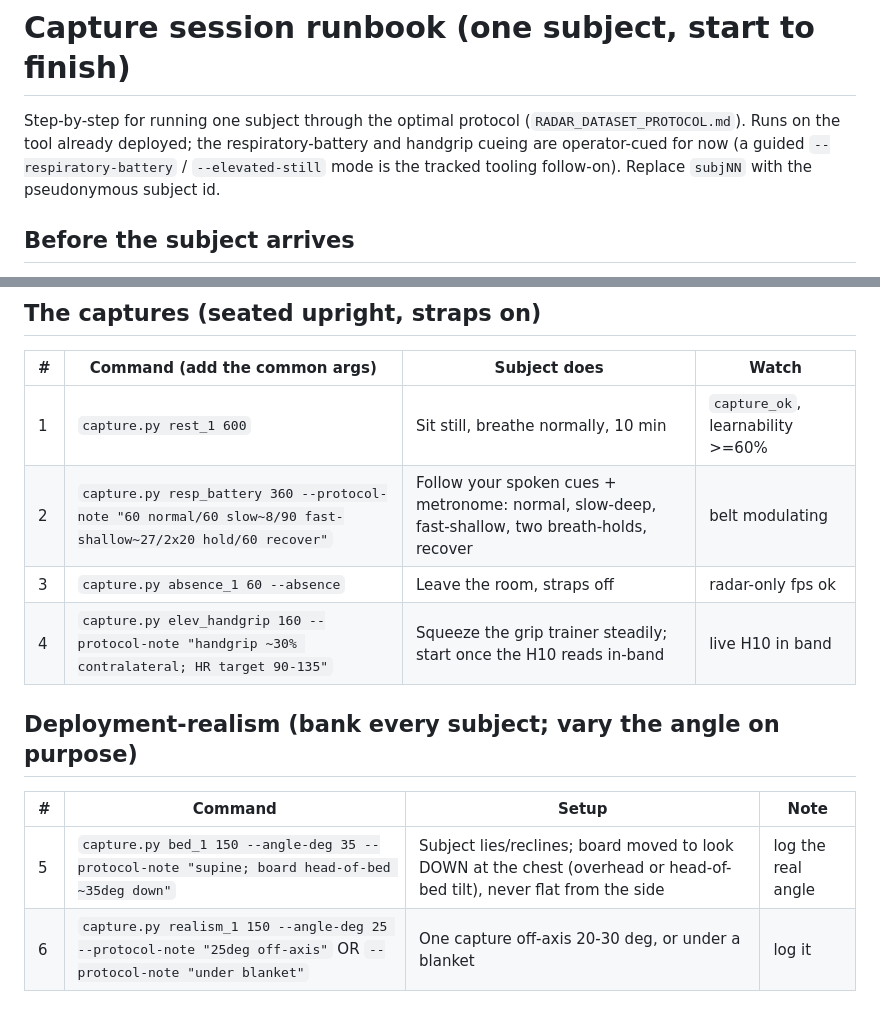
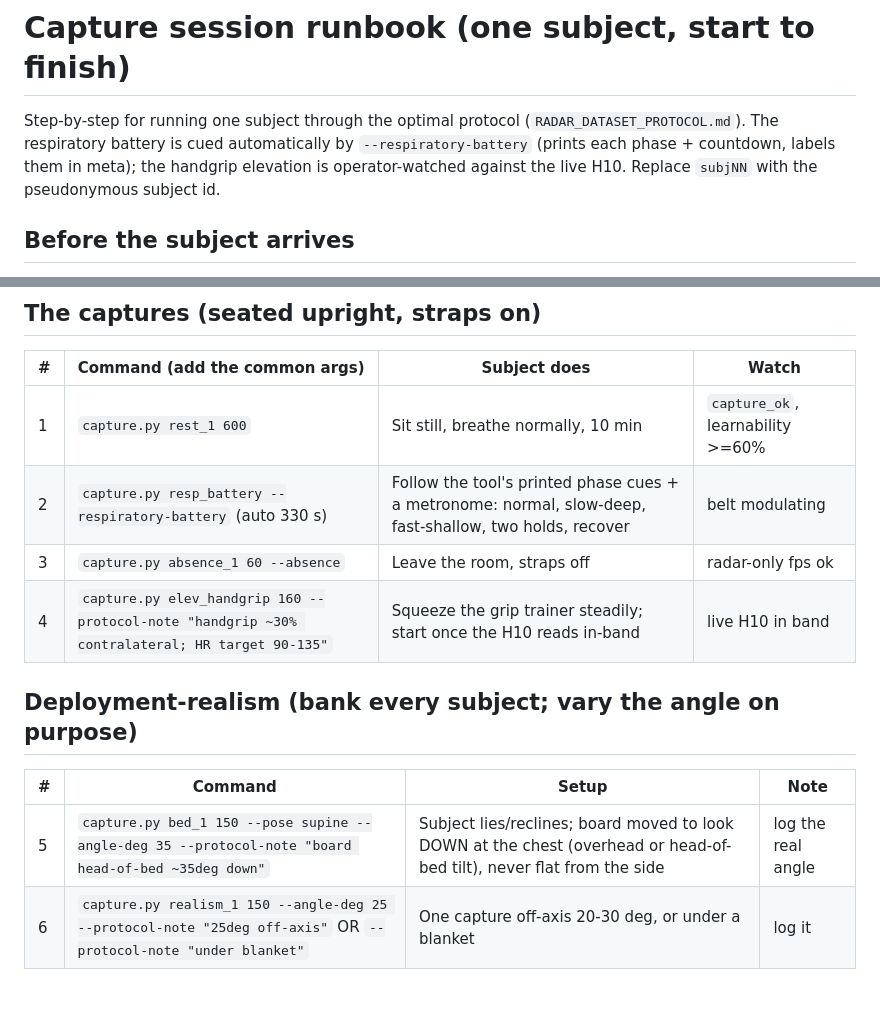
Before and after one commit to Zpopowitz/vifi-ml, a Markdown page: docs/SESSION_RUNBOOK.md, 2 parts joined by grey strips. Drawn GitHub-style.

Commit message:
docs(runbook): use --respiratory-battery + --pose (pairs with #124)
Co-Authored-By: Claude Fable 5 <noreply@anthropic.com>

```diff
--- a/docs/SESSION_RUNBOOK.md
+++ b/docs/SESSION_RUNBOOK.md
@@ -1,10 +1,10 @@
 # Capture session runbook (one subject, start to finish)
 
 Step-by-step for running one subject through the optimal protocol
-(`RADAR_DATASET_PROTOCOL.md`). Runs on the tool already deployed; the
-respiratory-battery and handgrip cueing are operator-cued for now (a guided
-`--respiratory-battery` / `--elevated-still` mode is the tracked tooling
-follow-on). Replace `subjNN` with the pseudonymous subject id.
+(`RADAR_DATASET_PROTOCOL.md`). The respiratory battery is cued automatically by
+`--respiratory-battery` (prints each phase + countdown, labels them in meta); the
+handgrip elevation is operator-watched against the live H10. Replace `subjNN`
+with the pseudonymous subject id.
 
 ## Before the subject arrives
 
@@ -28,7 +28,7 @@ Common args for every command below (fill the body metrics once):
 | # | Command (add the common args) | Subject does | Watch |
 |---|---|---|---|
 | 1 | `capture.py rest_1 600` | Sit still, breathe normally, 10 min | `capture_ok`, learnability >=60% |
-| 2 | `capture.py resp_battery 360 --protocol-note "60 normal/60 slow~8/90 fast-shallow~27/2x20 hold/60 recover"` | Follow your spoken cues + metronome: normal, slow-deep, fast-shallow, two breath-holds, recover | belt modulating |
+| 2 | `capture.py resp_battery --respiratory-battery` (auto 330 s) | Follow the tool's printed phase cues + a metronome: normal, slow-deep, fast-shallow, two holds, recover | belt modulating |
 | 3 | `capture.py absence_1 60 --absence` | Leave the room, straps off | radar-only fps ok |
 | 4 | `capture.py elev_handgrip 160 --protocol-note "handgrip ~30% contralateral; HR target 90-135"` | Squeeze the grip trainer steadily; start once the H10 reads in-band | live H10 in band |
 
@@ -36,7 +36,7 @@ Common args for every command below (fill the body metrics once):
 
 | # | Command | Setup | Note |
 |---|---|---|---|
-| 5 | `capture.py bed_1 150 --angle-deg 35 --protocol-note "supine; board head-of-bed ~35deg down"` | Subject lies/reclines; board moved to look DOWN at the chest (overhead or head-of-bed tilt), never flat from the side | log the real angle |
+| 5 | `capture.py bed_1 150 --pose supine --angle-deg 35 --protocol-note "board head-of-bed ~35deg down"` | Subject lies/reclines; board moved to look DOWN at the chest (overhead or head-of-bed tilt), never flat from the side | log the real angle |
 | 6 | `capture.py realism_1 150 --angle-deg 25 --protocol-note "25deg off-axis"` OR `--protocol-note "under blanket"` | One capture off-axis 20-30 deg, or under a blanket | log it |
 
 ## Tier A only, optional, last (never delays anything)
```
